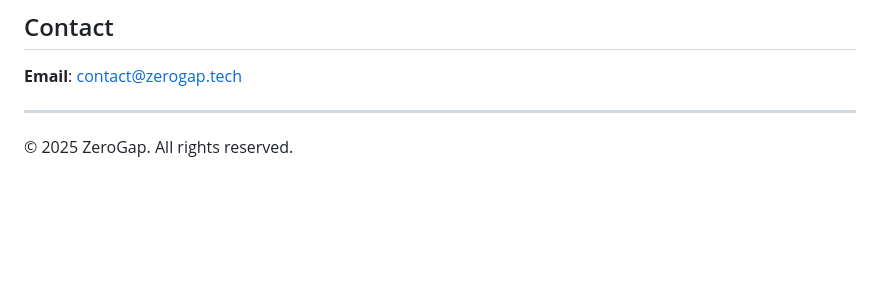
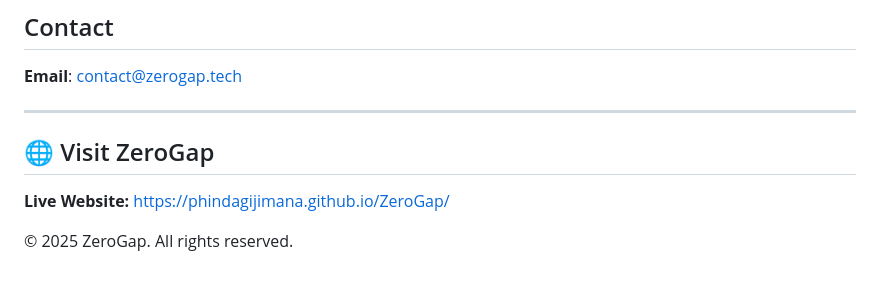
Before and after one commit to phindagijimana/ZeroGap, a Markdown page: README.md, the part around the change. Drawn GitHub-style; blank space fills up the shorter version.

Commit message:
Add prominent live website link to README

```diff
--- a/README.md
+++ b/README.md
@@ -126,4 +126,8 @@ Edit `index.html` - all text, sections, and structure
 
 ---
 
+## 🌐 Visit ZeroGap
+
+**Live Website:** [https://phindagijimana.github.io/ZeroGap/](https://phindagijimana.github.io/ZeroGap/)
+
 © 2025 ZeroGap. All rights reserved.
```
